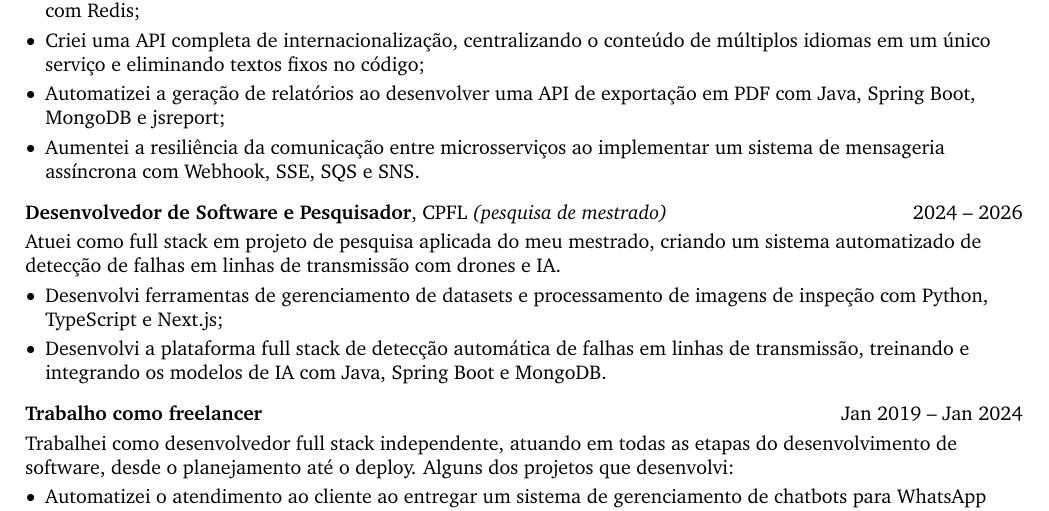
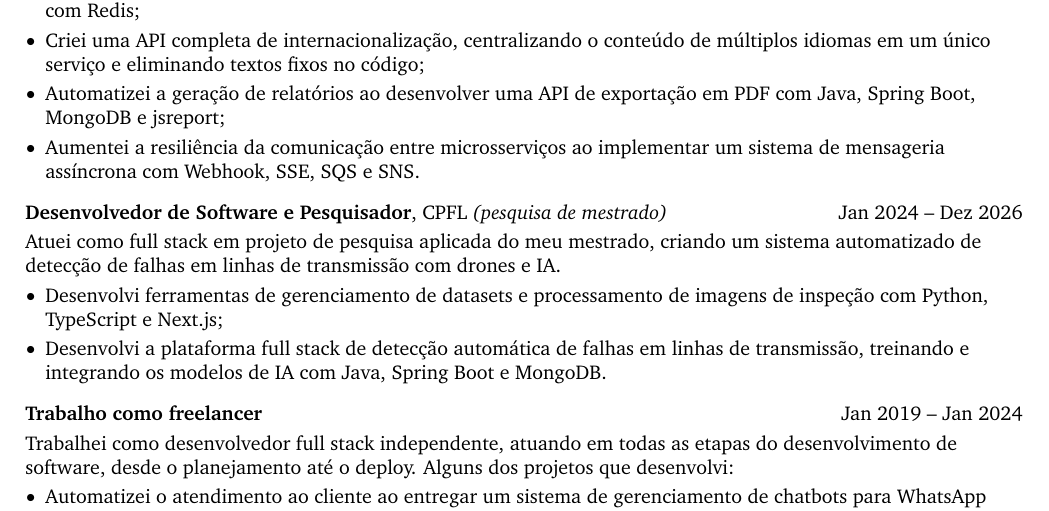
Before and after one commit to no-code-luanws/cv, a LaTeX document (documents/main.tex, which reads documents/cv.tex): part of page 1 of 2, cut so that both start at the same text. Compiled offline with pdfLaTeX.

Commit message:
Update cv.tex

```diff
--- a/documents/cv.tex
+++ b/documents/cv.tex
@@ -59,7 +59,7 @@
 
 \vspace{0.2 cm}
 
-\begin{twocolentry}{2024 – 2026}
+\begin{twocolentry}{Jan 2024 – Dez 2026}
 \textbf{Desenvolvedor de Software e Pesquisador}, CPFL \textit{(pesquisa de mestrado)}\end{twocolentry}
 \vspace{0.10 cm}
 \begin{onecolentry}
```
